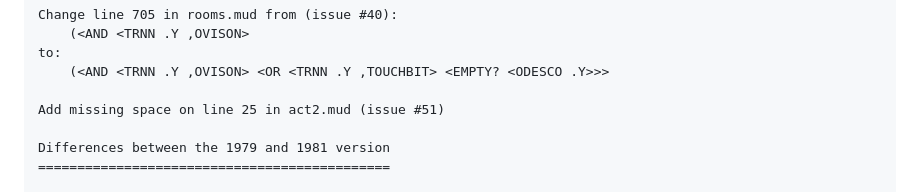
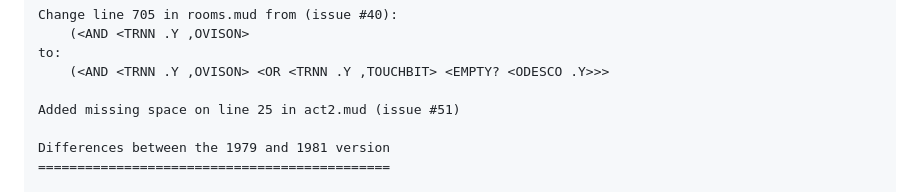
Before and after one commit to heasm66/mdlzork, a Markdown page: mdlzork_791211/README.md, the part around the change. Rendered like a GitHub page.

```diff
--- a/mdlzork_791211/README.md
+++ b/mdlzork_791211/README.md
@@ -48,7 +48,7 @@ Change line 705 in rooms.mud from (issue #40):
 to:
 	(<AND <TRNN .Y ,OVISON> <OR <TRNN .Y ,TOUCHBIT> <EMPTY? <ODESCO .Y>>>
 
-Add missing space on line 25 in act2.mud (issue #51)
+Added missing space on line 25 in act2.mud (issue #51)
 
 Differences between the 1979 and 1981 version
 =============================================
```
